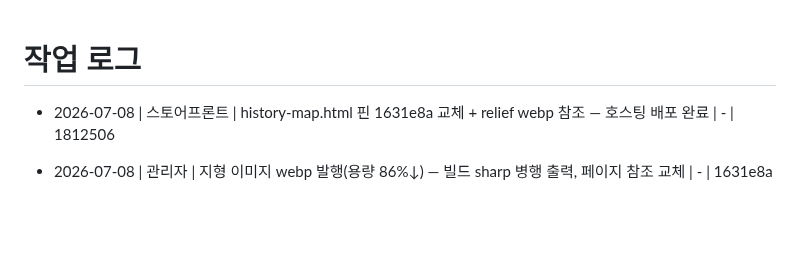
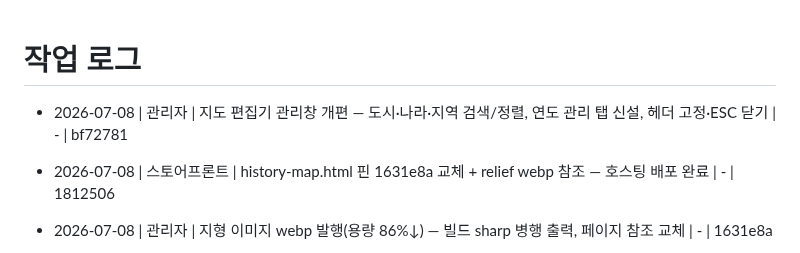
Before and after one commit to madonaka/cheese-blog-parts, a Markdown page: worklog.md, the part around the change. GitHub-like rendering; blank space fills up the shorter version.

Commit message:
worklog: 관리창 개편 기록
Co-Authored-By: Claude Fable 5 <noreply@anthropic.com>

```diff
--- a/worklog.md
+++ b/worklog.md
@@ -1,5 +1,6 @@
 # 작업 로그
 
+- 2026-07-08 | 관리자 | 지도 편집기 관리창 개편 — 도시·나라·지역 검색/정렬, 연도 관리 탭 신설, 헤더 고정·ESC 닫기 | - | bf72781
 - 2026-07-08 | 스토어프론트 | history-map.html 핀 1631e8a 교체 + relief webp 참조 — 호스팅 배포 완료 | - | 1812506
 - 2026-07-08 | 관리자 | 지형 이미지 webp 발행(용량 86%↓) — 빌드 sharp 병행 출력, 페이지 참조 교체 | - | 1631e8a
 - 2026-07-08 | 관리자 | 지형 음영 강화(그늘 0.78·ZF 4.0) — 산세 명확하게, 평균 음영 +30% | - | 115ae95
```
